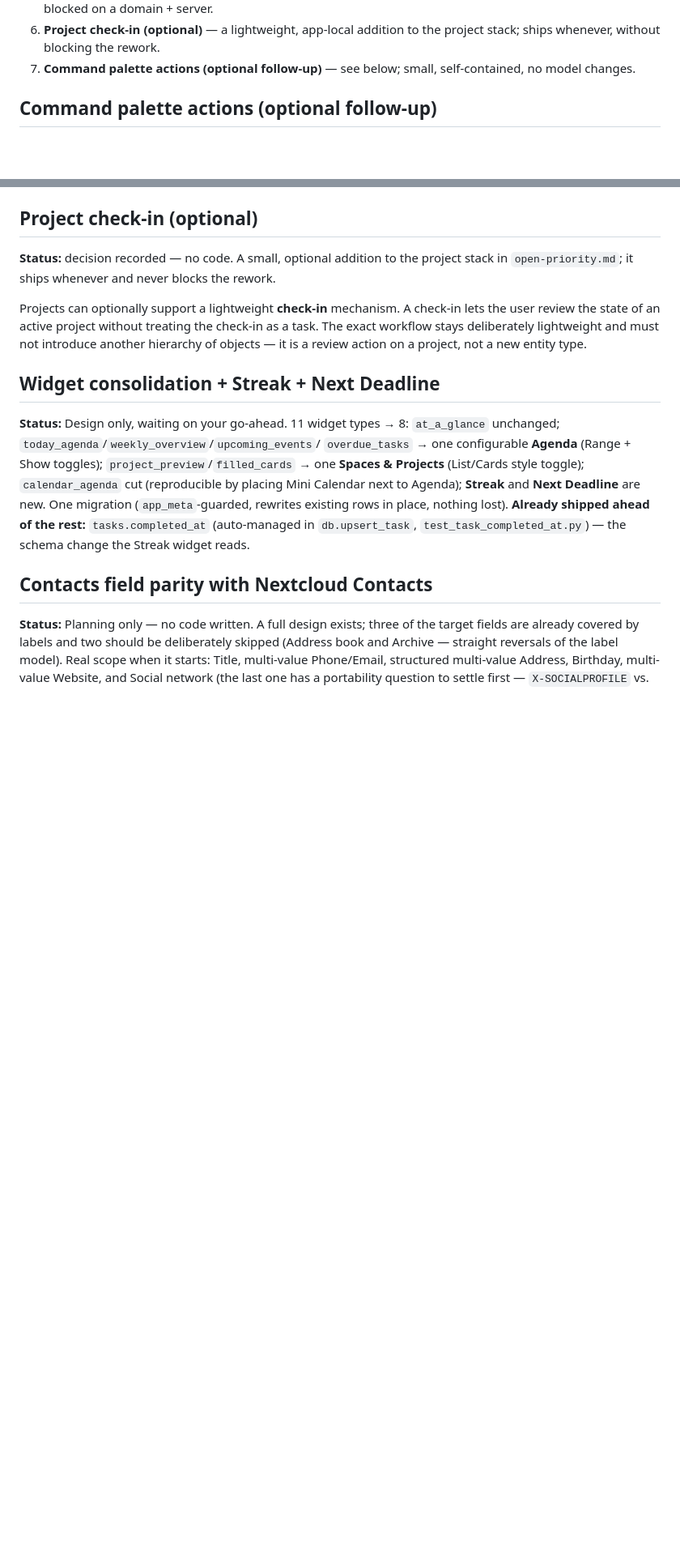
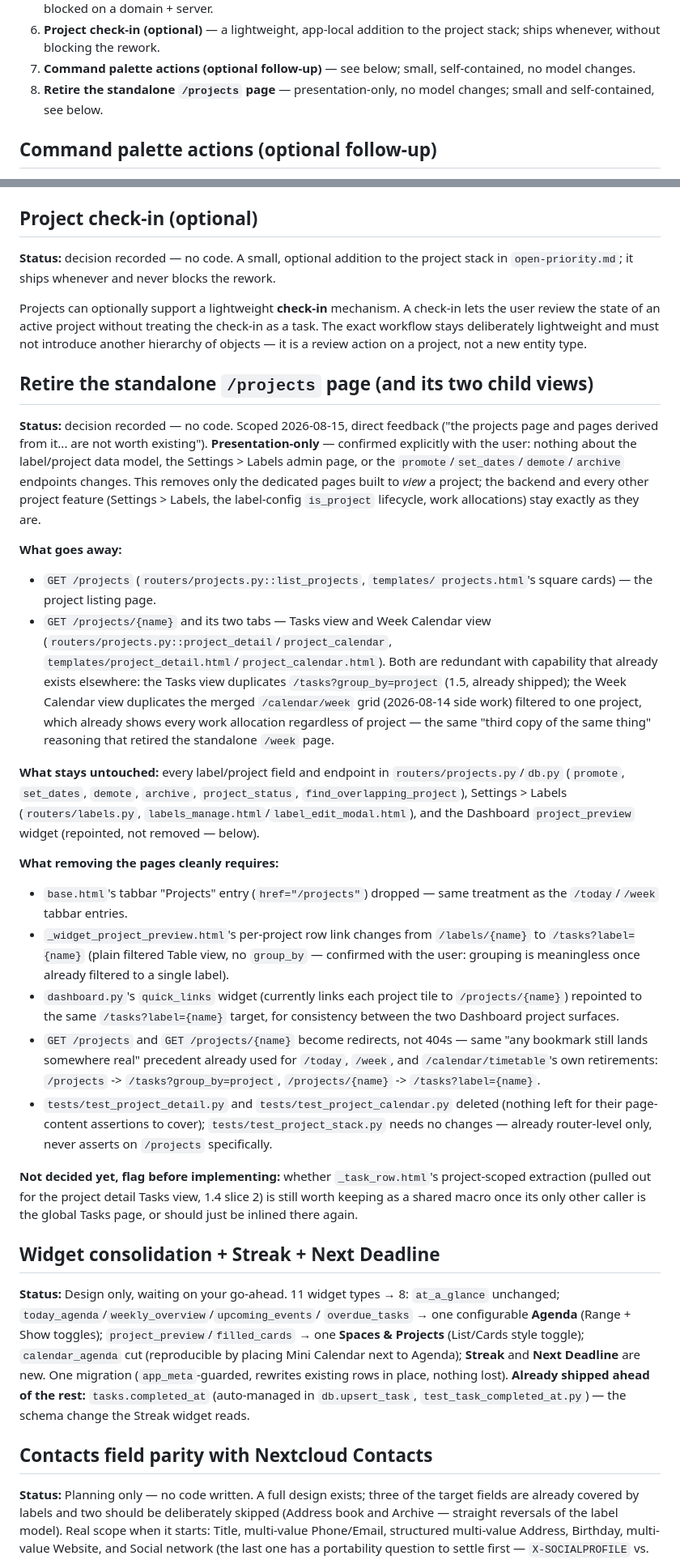
Before and after one commit to istorie-petru/curodav, a Markdown page: plans/open.md, 2 parts joined by grey strips. Shown at 81% size. GitHub-like rendering; blank space fills up the shorter version.

Commit message:
Record decision: retire the standalone /projects page (open.md, no code)
Scoped per direct feedback (2026-08-15): the /projects listing page and
its two project-detail child views (Tasks view, Week Calendar view) are
redundant with /tasks?group_by=project and the merged /calendar/week grid.
Presentation-only -- explicitly confirmed the label/project backend,
promote/set_dates/demote/archive endpoints, and Settings > Labels stay
untouched. Decision recorded in open.md per this repo's own tracking
convention; referenced from STATE.md's fair-game side-work list. No code
changed.

```diff
--- a/plans/open.md
+++ b/plans/open.md
@@ -41,6 +41,8 @@ step is sized to ship on its own; nothing here blocks the work in
    project stack; ships whenever, without blocking the rework.
 7. **Command palette actions (optional follow-up)** — see below; small,
    self-contained, no model changes.
+8. **Retire the standalone `/projects` page** — presentation-only, no model
+   changes; small and self-contained, see below.
 
 ## Command palette actions (optional follow-up)
 
@@ -96,6 +98,61 @@ lets the user review the state of an active project without treating the
 check-in as a task. The exact workflow stays deliberately lightweight and must
 not introduce another hierarchy of objects — it is a review action on a project,
 not a new entity type.
+
+## Retire the standalone `/projects` page (and its two child views)
+
+**Status:** decision recorded — no code. Scoped 2026-08-15, direct feedback
+("the projects page and pages derived from it... are not worth existing").
+**Presentation-only** — confirmed explicitly with the user: nothing about
+the label/project data model, the Settings > Labels admin page, or the
+`promote`/`set_dates`/`demote`/`archive` endpoints changes. This removes
+only the dedicated pages built to *view* a project; the backend and every
+other project feature (Settings > Labels, the label-config `is_project`
+lifecycle, work allocations) stay exactly as they are.
+
+**What goes away:**
+- `GET /projects` (`routers/projects.py::list_projects`, `templates/
+  projects.html`'s square cards) — the project listing page.
+- `GET /projects/{name}` and its two tabs — Tasks view and Week Calendar
+  view (`routers/projects.py::project_detail`/`project_calendar`,
+  `templates/project_detail.html`/`project_calendar.html`). Both are
+  redundant with capability that already exists elsewhere: the Tasks view
+  duplicates `/tasks?group_by=project` (1.5, already shipped); the Week
+  Calendar view duplicates the merged `/calendar/week` grid (2026-08-14
+  side work) filtered to one project, which already shows every work
+  allocation regardless of project — the same "third copy of the same
+  thing" reasoning that retired the standalone `/week` page.
+
+**What stays untouched:** every label/project field and endpoint in
+`routers/projects.py`/`db.py` (`promote`, `set_dates`, `demote`, `archive`,
+`project_status`, `find_overlapping_project`), Settings > Labels
+(`routers/labels.py`, `labels_manage.html`/`label_edit_modal.html`), and
+the Dashboard `project_preview` widget (repointed, not removed — below).
+
+**What removing the pages cleanly requires:**
+- `base.html`'s tabbar "Projects" entry (`href="/projects"`) dropped —
+  same treatment as the `/today`/`/week` tabbar entries.
+- `_widget_project_preview.html`'s per-project row link changes from
+  `/labels/{name}` to `/tasks?label={name}` (plain filtered Table view, no
+  `group_by` — confirmed with the user: grouping is meaningless once
+  already filtered to a single label).
+- `dashboard.py`'s `quick_links` widget (currently links each project tile
+  to `/projects/{name}`) repointed to the same `/tasks?label={name}`
+  target, for consistency between the two Dashboard project surfaces.
+- `GET /projects` and `GET /projects/{name}` become redirects, not 404s —
+  same "any bookmark still lands somewhere real" precedent already used
+  for `/today`, `/week`, and `/calendar/timetable`'s own retirements:
+  `/projects` -> `/tasks?group_by=project`, `/projects/{name}` ->
+  `/tasks?label={name}`.
+- `tests/test_project_detail.py` and `tests/test_project_calendar.py`
+  deleted (nothing left for their page-content assertions to cover);
+  `tests/test_project_stack.py` needs no changes — already router-level
+  only, never asserts on `/projects` specifically.
+
+**Not decided yet, flag before implementing:** whether `_task_row.html`'s
+project-scoped extraction (pulled out for the project detail Tasks view,
+1.4 slice 2) is still worth keeping as a shared macro once its only other
+caller is the global Tasks page, or should just be inlined there again.
 
 ## Widget consolidation + Streak + Next Deadline
 
```
Also changed, not shown: plans/STATE.md (+4 -2 lines).
